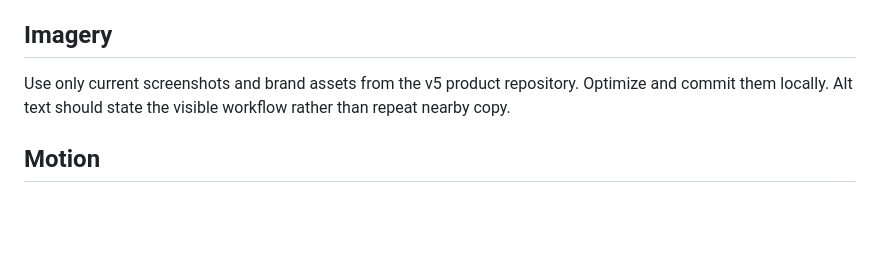
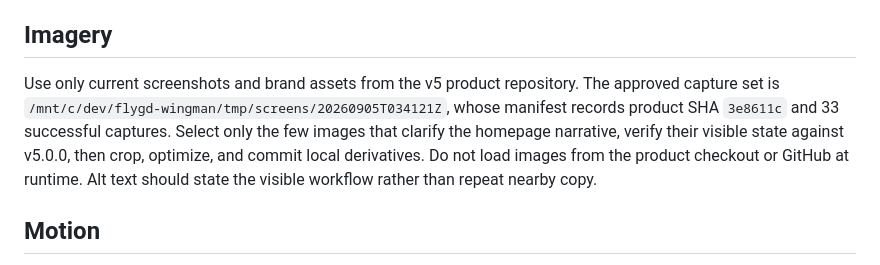
Before and after one commit to guarzo/site-flygd-wingman, a Markdown page: DESIGN.md, the part around the change. Rendered like a GitHub page; blank space fills up the shorter version.

Commit message:
Address independent site design review

```diff
--- a/DESIGN.md
+++ b/DESIGN.md
@@ -66,7 +66,7 @@ Use full borders or background changes with a clear heading or icon. Do not use
 
 ## Imagery
 
-Use only current screenshots and brand assets from the v5 product repository. Optimize and commit them locally. Alt text should state the visible workflow rather than repeat nearby copy.
+Use only current screenshots and brand assets from the v5 product repository. The approved capture set is `/mnt/c/dev/flygd-wingman/tmp/screens/20260905T034121Z`, whose manifest records product SHA `3e8611c` and 33 successful captures. Select only the few images that clarify the homepage narrative, verify their visible state against v5.0.0, then crop, optimize, and commit local derivatives. Do not load images from the product checkout or GitHub at runtime. Alt text should state the visible workflow rather than repeat nearby copy.
 
 ## Motion
 
```
Also changed, not shown: 1 other file.
